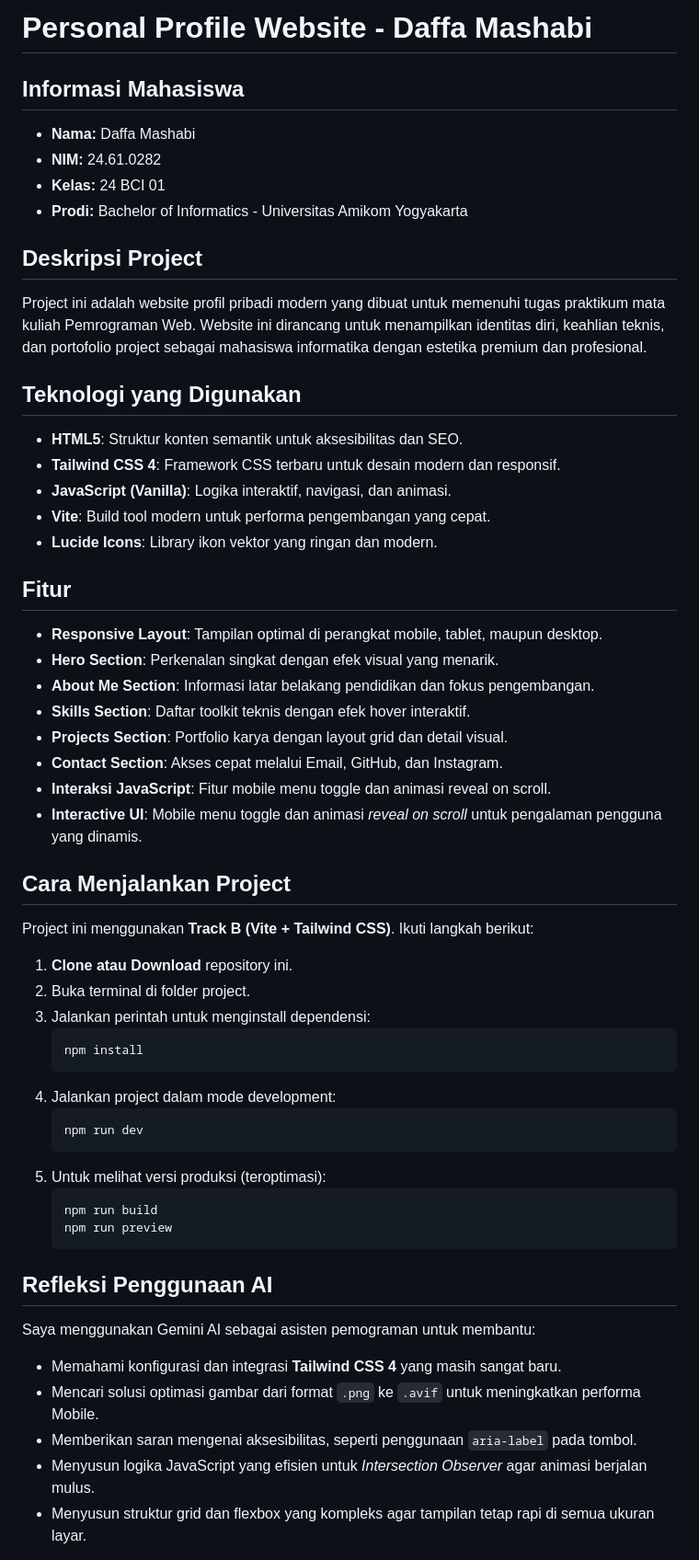
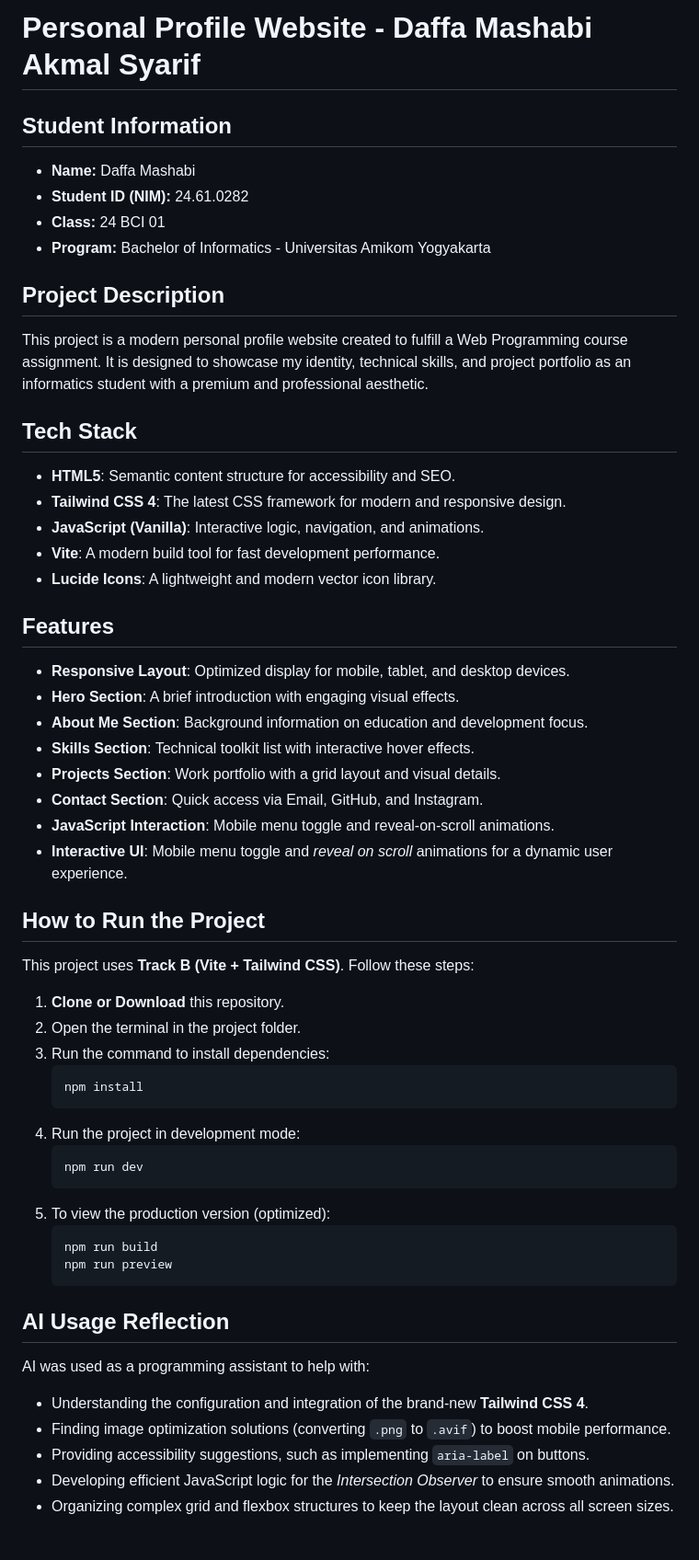
Before and after one commit to DaffaMashabi24/S4-Web-Programming-Week-6-Website-Profile, a Markdown page: README.md, the part around one of its changes. Shown at 92% size. Drawn GitHub-style.

````diff
--- a/README.md
+++ b/README.md
@@ -1,55 +1,55 @@
-# Personal Profile Website - Daffa Mashabi
+# Personal Profile Website - Daffa Mashabi Akmal Syarif
 
-## Informasi Mahasiswa
-- **Nama:** Daffa Mashabi
-- **NIM:** 24.61.0282
-- **Kelas:** 24 BCI 01
-- **Prodi:** Bachelor of Informatics - Universitas Amikom Yogyakarta
+## Student Information
+- **Name:** Daffa Mashabi
+- **Student ID (NIM):** 24.61.0282
+- **Class:** 24 BCI 01
+- **Program:** Bachelor of Informatics - Universitas Amikom Yogyakarta
 
-## Deskripsi Project
-Project ini adalah website profil pribadi modern yang dibuat untuk memenuhi tugas praktikum mata kuliah Pemrograman Web. Website ini dirancang untuk menampilkan identitas diri, keahlian teknis, dan portofolio project sebagai mahasiswa informatika dengan estetika premium dan profesional.
+## Project Description
+This project is a modern personal profile website created to fulfill a Web Programming course assignment. It is designed to showcase my identity, technical skills, and project portfolio as an informatics student with a premium and professional aesthetic.
 
-## Teknologi yang Digunakan
-- **HTML5**: Struktur konten semantik untuk aksesibilitas dan SEO.
-- **Tailwind CSS 4**: Framework CSS terbaru untuk desain modern dan responsif.
-- **JavaScript (Vanilla)**: Logika interaktif, navigasi, dan animasi.
-- **Vite**: Build tool modern untuk performa pengembangan yang cepat.
-- **Lucide Icons**: Library ikon vektor yang ringan dan modern.
+## Tech Stack
+- **HTML5**: Semantic content structure for accessibility and SEO.
+- **Tailwind CSS 4**: The latest CSS framework for modern and responsive design.
+- **JavaScript (Vanilla)**: Interactive logic, navigation, and animations.
+- **Vite**: A modern build tool for fast development performance.
+- **Lucide Icons**: A lightweight and modern vector icon library.
 
-## Fitur
-- **Responsive Layout**: Tampilan optimal di perangkat mobile, tablet, maupun desktop.
-- **Hero Section**: Perkenalan singkat dengan efek visual yang menarik.
-- **About Me Section**: Informasi latar belakang pendidikan dan fokus pengembangan.
-- **Skills Section**: Daftar toolkit teknis dengan efek hover interaktif.
-- **Projects Section**: Portfolio karya dengan layout grid dan detail visual.
-- **Contact Section**: Akses cepat melalui Email, GitHub, dan Instagram.
-- **Interaksi JavaScript**: Fitur mobile menu toggle dan animasi reveal on scroll.
-- **Interactive UI**: Mobile menu toggle dan animasi *reveal on scroll* untuk pengalaman pengguna yang dinamis.
+## Features
+- **Responsive Layout**: Optimized display for mobile, tablet, and desktop devices.
+- **Hero Section**: A brief introduction with engaging visual effects.
+- **About Me Section**: Background information on education and development focus.
+- **Skills Section**: Technical toolkit list with interactive hover effects.
+- **Projects Section**: Work portfolio with a grid layout and visual details.
+- **Contact Section**: Quick access via Email, GitHub, and Instagram.
+- **JavaScript Interaction**: Mobile menu toggle and reveal-on-scroll animations.
+- **Interactive UI**: Mobile menu toggle and *reveal on scroll* animations for a dynamic user experience.
 
-## Cara Menjalankan Project
-Project ini menggunakan **Track B (Vite + Tailwind CSS)**. Ikuti langkah berikut:
+## How to Run the Project
+This project uses **Track B (Vite + Tailwind CSS)**. Follow these steps:
 
-1. **Clone atau Download** repository ini.
-2. Buka terminal di folder project.
-3. Jalankan perintah untuk menginstall dependensi:
+1. **Clone or Download** this repository.
+2. Open the terminal in the project folder.
+3. Run the command to install dependencies:
    ```bash
    npm install
    ```
-4. Jalankan project dalam mode development:
+4. Run the project in development mode:
    ```bash
    npm run dev
    ```
-5. Untuk melihat versi produksi (teroptimasi):
+5. To view the production version (optimized):
    ```bash
    npm run build
    npm run preview
    ```
 
-## Refleksi Penggunaan AI
-Saya menggunakan Gemini AI sebagai asisten pemograman untuk membantu:
-- Memahami konfigurasi dan integrasi **Tailwind CSS 4** yang masih sangat baru.
-- Mencari solusi optimasi gambar dari format `.png` ke `.avif` untuk meningkatkan performa Mobile.
-- Memberikan saran mengenai aksesibilitas, seperti penggunaan `aria-label` pada tombol.
-- Menyusun logika JavaScript yang efisien untuk *Intersection Observer* agar animasi berjalan mulus.
-- Menyusun struktur grid dan flexbox yang kompleks agar tampilan tetap rapi di semua ukuran layar.
+## AI Usage Reflection
+AI was used as a programming assistant to help with:
+- Understanding the configuration and integration of the brand-new **Tailwind CSS 4**.
+- Finding image optimization solutions (converting `.png` to `.avif`) to boost mobile performance.
+- Providing accessibility suggestions, such as implementing `aria-label` on buttons.
+- Developing efficient JavaScript logic for the *Intersection Observer* to ensure smooth animations.
+- Organizing complex grid and flexbox structures to keep the layout clean across all screen sizes.
 
````
Also changed, not shown: other parts of README.md (+25 -25 lines).
